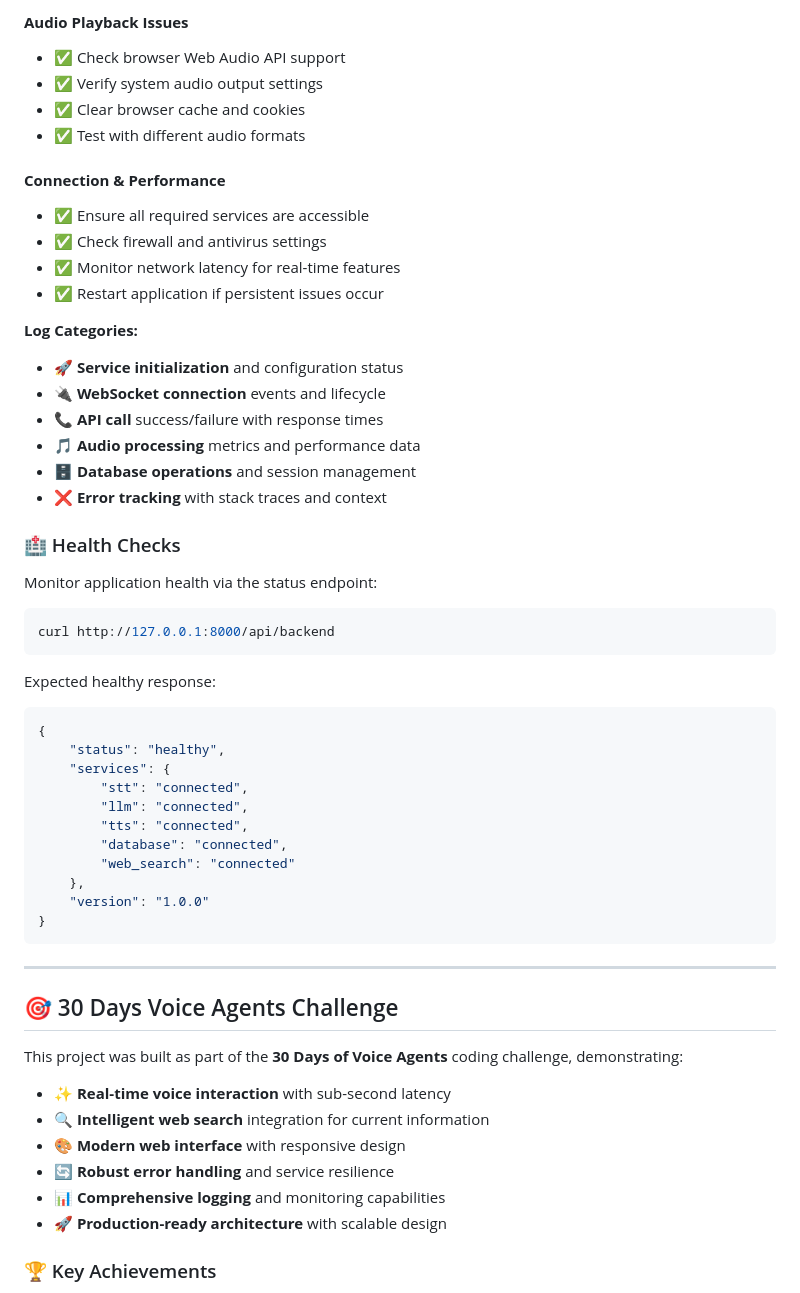
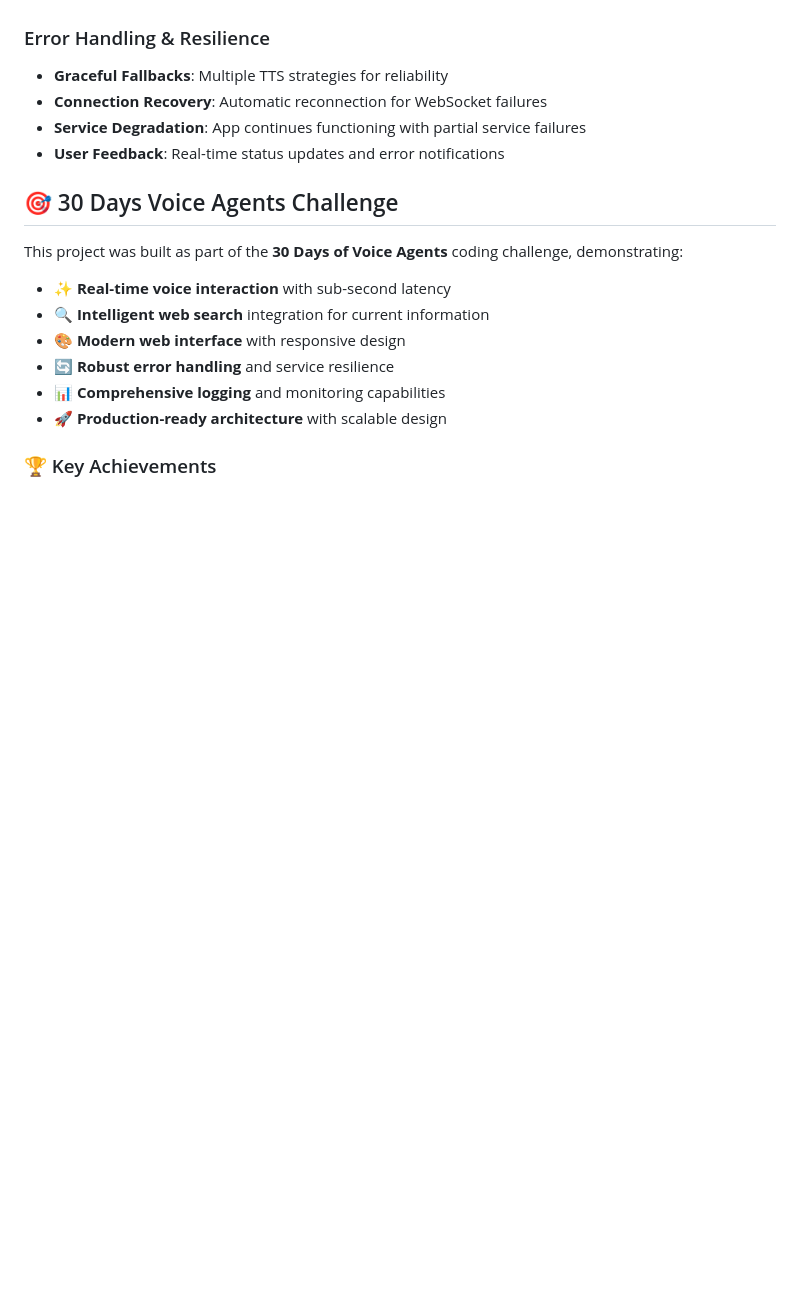
Before and after one commit to NamanSoni18/30_days_Voice_Agents, a Markdown page: README.md, the part around one of its changes. Rendered like a GitHub page; blank space fills up the shorter version.

````diff
--- a/README.md
+++ b/README.md
@@ -273,45 +255,8 @@ MURF_VOICE_ID          # Voice selection (default: en-IN-aarav)
-#### **Audio Playback Issues**
-- ✅ Check browser Web Audio API support
-- ✅ Verify system audio output settings
-- ✅ Clear browser cache and cookies
-- ✅ Test with different audio formats
-
-#### **Connection & Performance**
-- ✅ Ensure all required services are accessible
-- ✅ Check firewall and antivirus settings
-- ✅ Monitor network latency for real-time features
-- ✅ Restart application if persistent issues occur
-
-**Log Categories:**
-- 🚀 **Service initialization** and configuration status
-- 🔌 **WebSocket connection** events and lifecycle
-- 📞 **API call** success/failure with response times
-- 🎵 **Audio processing** metrics and performance data
-- 🗄️ **Database operations** and session management
-- ❌ **Error tracking** with stack traces and context
-
-### 🏥 Health Checks
-Monitor application health via the status endpoint:
-```bash
-curl http://127.0.0.1:8000/api/backend
-```
-
-Expected healthy response:
-```json
-{
-    "status": "healthy",
-    "services": {
-        "stt": "connected",
-        "llm": "connected",
-        "tts": "connected",
-        "database": "connected",
-        "web_search": "connected"
-    },
-    "version": "1.0.0"
-}
-```
-
----
+### Error Handling & Resilience
+- **Graceful Fallbacks**: Multiple TTS strategies for reliability
+- **Connection Recovery**: Automatic reconnection for WebSocket failures
+- **Service Degradation**: App continues functioning with partial service failures
+- **User Feedback**: Real-time status updates and error notifications
 
 ## 🎯 30 Days Voice Agents Challenge
 
````
Also changed, not shown: other parts of README.md (+82 -100 lines).
